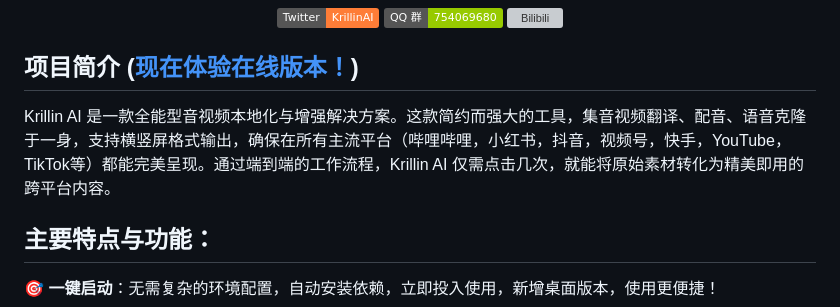
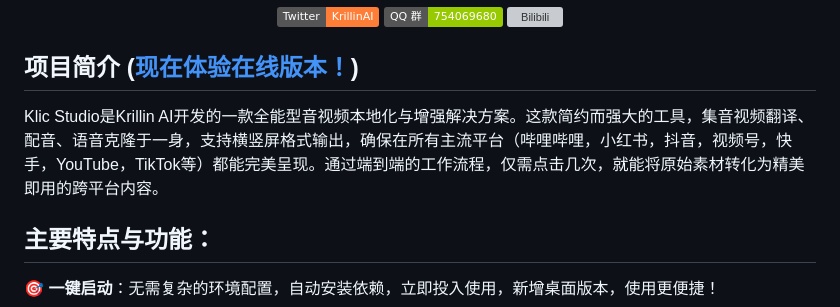
Before and after one commit to shiningsun/KlicStudio, a Markdown page: docs/zh/README.md, the part around the change. Drawn GitHub-style; badges without logos; grey boxes are pictures that could not be loaded.

```diff
--- a/docs/zh/README.md
+++ b/docs/zh/README.md
@@ -15,7 +15,7 @@
 
  ## 项目简介  ([现在体验在线版本！](https://www.klic.studio/))
 
-Krillin AI 是一款全能型音视频本地化与增强解决方案。这款简约而强大的工具，集音视频翻译、配音、语音克隆于一身，支持横竖屏格式输出，确保在所有主流平台（哔哩哔哩，小红书，抖音，视频号，快手，YouTube，TikTok等）都能完美呈现。通过端到端的工作流程，Krillin AI 仅需点击几次，就能将原始素材转化为精美即用的跨平台内容。
+Klic Studio是Krillin AI开发的一款全能型音视频本地化与增强解决方案。这款简约而强大的工具，集音视频翻译、配音、语音克隆于一身，支持横竖屏格式输出，确保在所有主流平台（哔哩哔哩，小红书，抖音，视频号，快手，YouTube，TikTok等）都能完美呈现。通过端到端的工作流程，仅需点击几次，就能将原始素材转化为精美即用的跨平台内容。
 
 ## 主要特点与功能：
 🎯 **一键启动**：无需复杂的环境配置，自动安装依赖，立即投入使用，新增桌面版本，使用更便捷！
```
